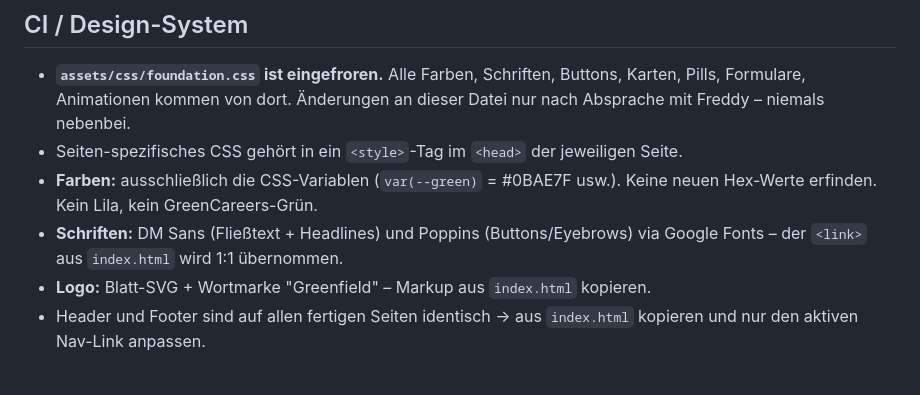
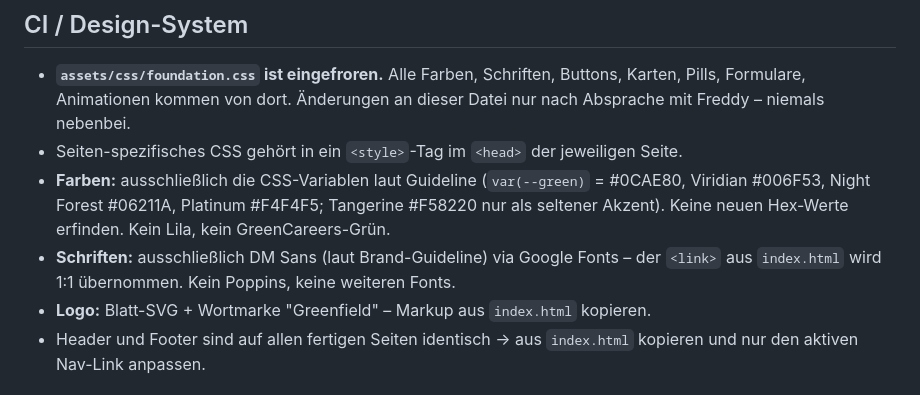
Before and after one commit to frdlnk-gc/greenfield-digital-website, a Markdown page: AGENTS.md, the part around the change. Rendered like a GitHub page.

Commit message:
AGENTS: Farb- und Font-Angaben auf Guideline-Stand
Co-Authored-By: Claude Fable 5 <noreply@anthropic.com>

```diff
--- a/AGENTS.md
+++ b/AGENTS.md
@@ -27,10 +27,11 @@ Texte, Logos, Brand-Guidelines) hat hier nichts verloren.
   Pills, Formulare, Animationen kommen von dort. Änderungen an dieser Datei nur nach Absprache
   mit Freddy – niemals nebenbei.
 - Seiten-spezifisches CSS gehört in ein `<style>`-Tag im `<head>` der jeweiligen Seite.
-- **Farben:** ausschließlich die CSS-Variablen (`var(--green)` = #0BAE7F usw.). Keine neuen
-  Hex-Werte erfinden. Kein Lila, kein GreenCareers-Grün.
-- **Schriften:** DM Sans (Fließtext + Headlines) und Poppins (Buttons/Eyebrows) via Google
-  Fonts – der `<link>` aus `index.html` wird 1:1 übernommen.
+- **Farben:** ausschließlich die CSS-Variablen laut Guideline (`var(--green)` = #0CAE80,
+  Viridian #006F53, Night Forest #06211A, Platinum #F4F4F5; Tangerine #F58220 nur als
+  seltener Akzent). Keine neuen Hex-Werte erfinden. Kein Lila, kein GreenCareers-Grün.
+- **Schriften:** ausschließlich DM Sans (laut Brand-Guideline) via Google Fonts – der
+  `<link>` aus `index.html` wird 1:1 übernommen. Kein Poppins, keine weiteren Fonts.
 - **Logo:** Blatt-SVG + Wortmarke "Greenfield" – Markup aus `index.html` kopieren.
 - Header und Footer sind auf allen fertigen Seiten identisch → aus `index.html` kopieren
   und nur den aktiven Nav-Link anpassen.
```
